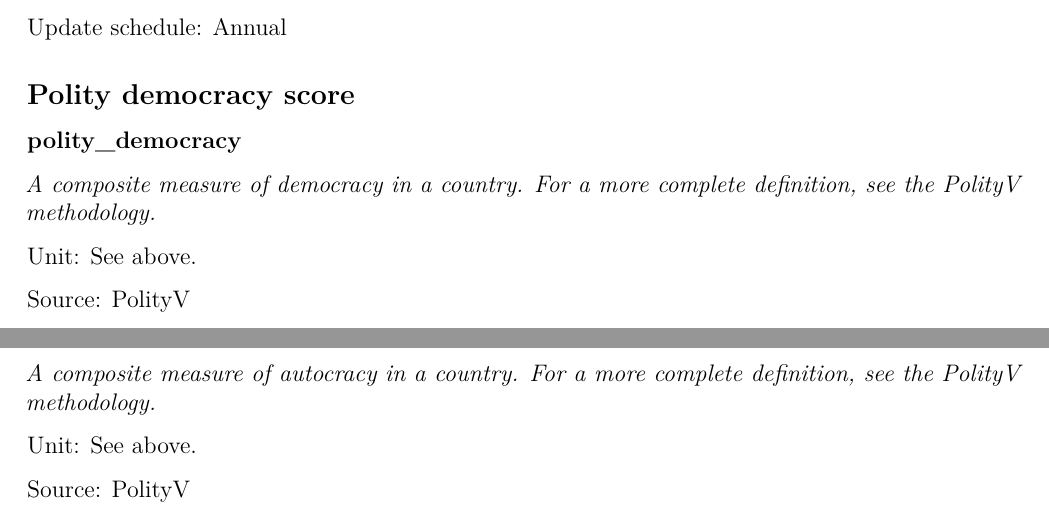
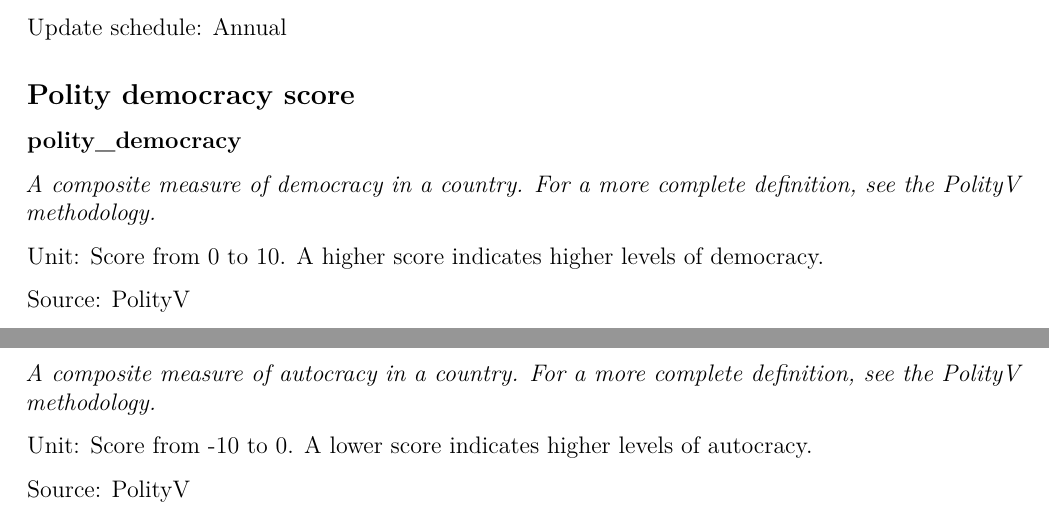
Before and after one commit to Fragmentation-Project/SRDP_controls_database, an R Markdown document (codebook/srdp_controls_codebook.Rmd): two parts of page 4 of 8, joined at a grey line, cut so that both start at the same text. Rendered offline with R 4.5, knitr and Pandoc, then LaTeX, with nearby package versions.

Commit message:
Update polity codebook entry

```diff
--- a/codebook/srdp_controls_codebook.Rmd
+++ b/codebook/srdp_controls_codebook.Rmd
@@ -169,7 +169,7 @@
 
 *A composite measure of democracy in a country. For a more complete definition, see the [PolityV methodology](https://www.systemicpeace.org/inscr/p4manualv2016.pdf).*
 
-Unit: See above.
+Unit: Score from 0 to 10. A higher score indicates higher levels of democracy.
 
 Source: [PolityV](http://www.systemicpeace.org/inscrdata.html)
 
@@ -185,7 +185,7 @@
 
 *A composite measure of autocracy in a country. For a more complete definition, see the [PolityV methodology](https://www.systemicpeace.org/inscr/p4manualv2016.pdf).*
 
-Unit: See above.
+Unit: Score from -10 to 0. A lower score indicates higher levels of autocracy.
 
 Source: [PolityV](http://www.systemicpeace.org/inscrdata.html)
 
```
